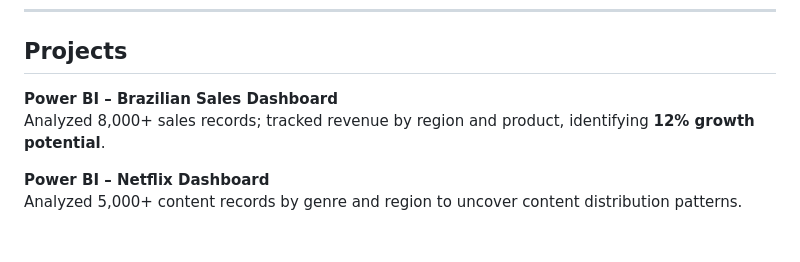
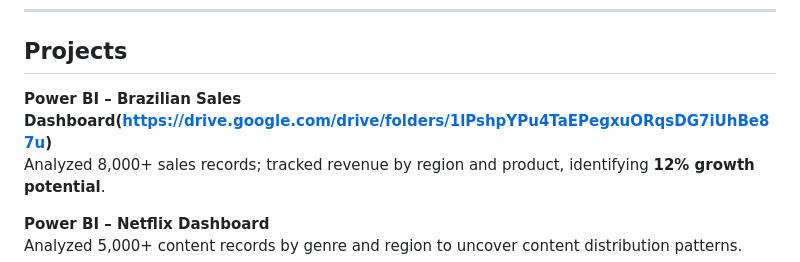
Before and after one commit to mariamm7md/mariammohamed7.github.io, a Markdown page: README.md, the part around the change. Rendered like a GitHub page; blank space fills up the shorter version.

```diff
--- a/README.md
+++ b/README.md
@@ -62,7 +62,7 @@ B.Sc. in Computer Science | **Grade: B+ with Honors (3.59 / 4.0)**
 
 ## Projects
 
-**Power BI – Brazilian Sales Dashboard**
+**Power BI – Brazilian Sales Dashboard(https://drive.google.com/drive/folders/1lPshpYPu4TaEPegxuORqsDG7iUhBe87u)**
 Analyzed 8,000+ sales records; tracked revenue by region and product, identifying **12% growth potential**.
 
 **Power BI – Netflix Dashboard**
```
